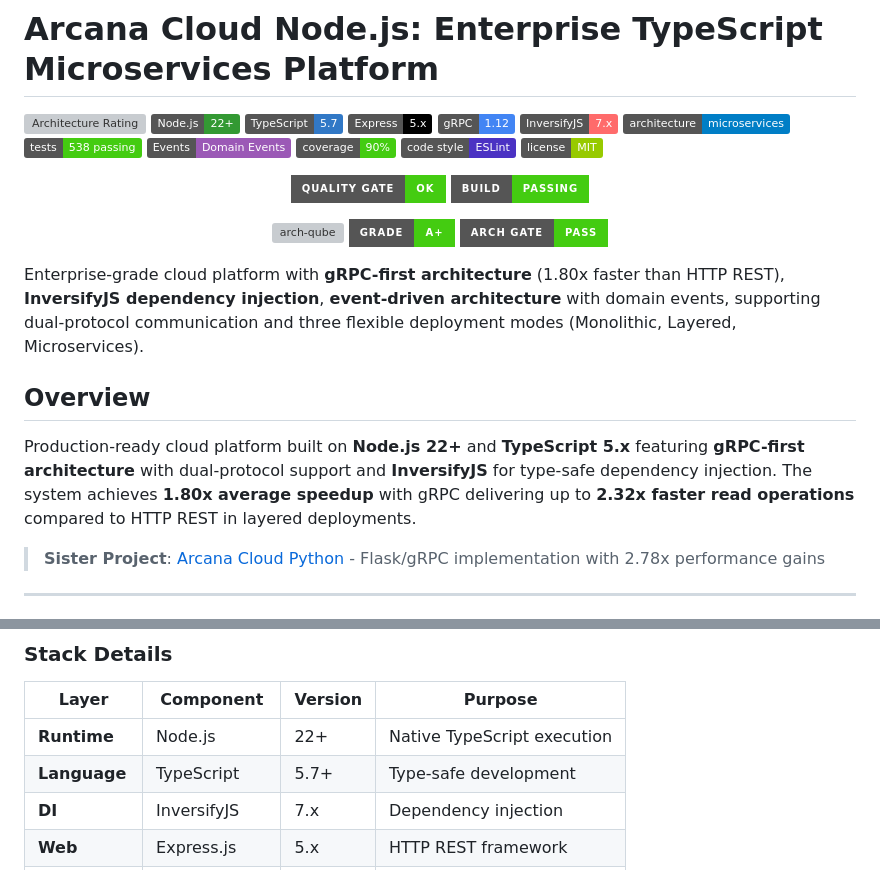
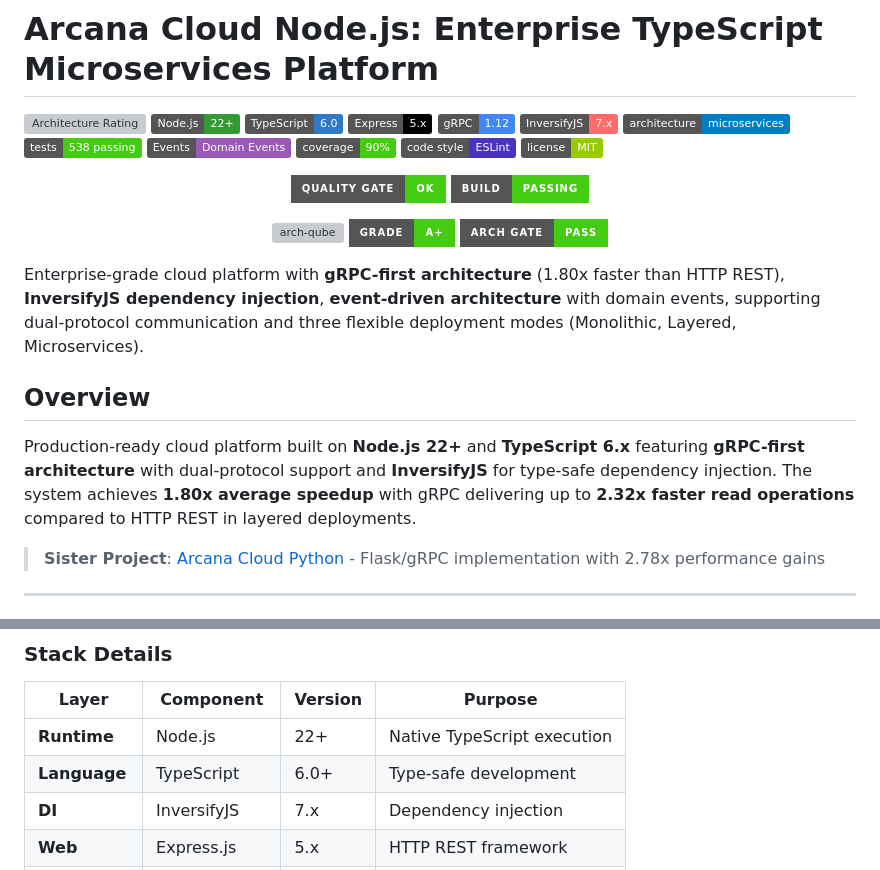
Before and after one commit to jrjohn/arcana-cloud-nodejs, a Markdown page: README.md, 2 parts joined by grey strips. GitHub-like rendering; badges without logos; grey boxes are pictures that could not be loaded.

Commit message:
docs: sync README versions with manifests

```diff
--- a/README.md
+++ b/README.md
@@ -3,7 +3,7 @@
 
 ![Architecture Rating](https://img.shields.io/badge/Architecture%20Rating-⭐⭐⭐⭐⭐%209.5%2F10-brightgreen)
 ![Node.js](https://img.shields.io/badge/Node.js-22+-339933?logo=node.js&logoColor=white)
-![TypeScript](https://img.shields.io/badge/TypeScript-5.7-3178C6?logo=typescript&logoColor=white)
+![TypeScript](https://img.shields.io/badge/TypeScript-6.0-3178C6?logo=typescript&logoColor=white)
 ![Express](https://img.shields.io/badge/Express-5.x-000000?logo=express&logoColor=white)
 ![gRPC](https://img.shields.io/badge/gRPC-1.12-4285F4?logo=google&logoColor=white)
 ![InversifyJS](https://img.shields.io/badge/InversifyJS-7.x-FF6B6B?logo=inversify&logoColor=white)
@@ -32,7 +32,7 @@ Enterprise-grade cloud platform with **gRPC-first architecture** (1.80x faster t
 
 ## Overview
 
-Production-ready cloud platform built on **Node.js 22+** and **TypeScript 5.x** featuring **gRPC-first architecture** with dual-protocol support and **InversifyJS** for type-safe dependency injection. The system achieves **1.80x average speedup** with gRPC delivering up to **2.32x faster read operations** compared to HTTP REST in layered deployments.
+Production-ready cloud platform built on **Node.js 22+** and **TypeScript 6.x** featuring **gRPC-first architecture** with dual-protocol support and **InversifyJS** for type-safe dependency injection. The system achieves **1.80x average speedup** with gRPC delivering up to **2.32x faster read operations** compared to HTTP REST in layered deployments.
 
 > **Sister Project**: [Arcana Cloud Python](https://github.com/jrjohn/arcana-cloud-python) - Flask/gRPC implementation with 2.78x performance gains
 
@@ -633,7 +633,7 @@ graph LR
 | Layer | Component | Version | Purpose |
 |-------|-----------|---------|---------|
 | **Runtime** | Node.js | 22+ | Native TypeScript execution |
-| **Language** | TypeScript | 5.7+ | Type-safe development |
+| **Language** | TypeScript | 6.0+ | Type-safe development |
 | **DI** | InversifyJS | 7.x | Dependency injection |
 | **Web** | Express.js | 5.x | HTTP REST framework |
 | **RPC** | @grpc/grpc-js | 1.12+ | gRPC communication |
```
Also changed, not shown: other parts of README.md (+1 -1 lines).
